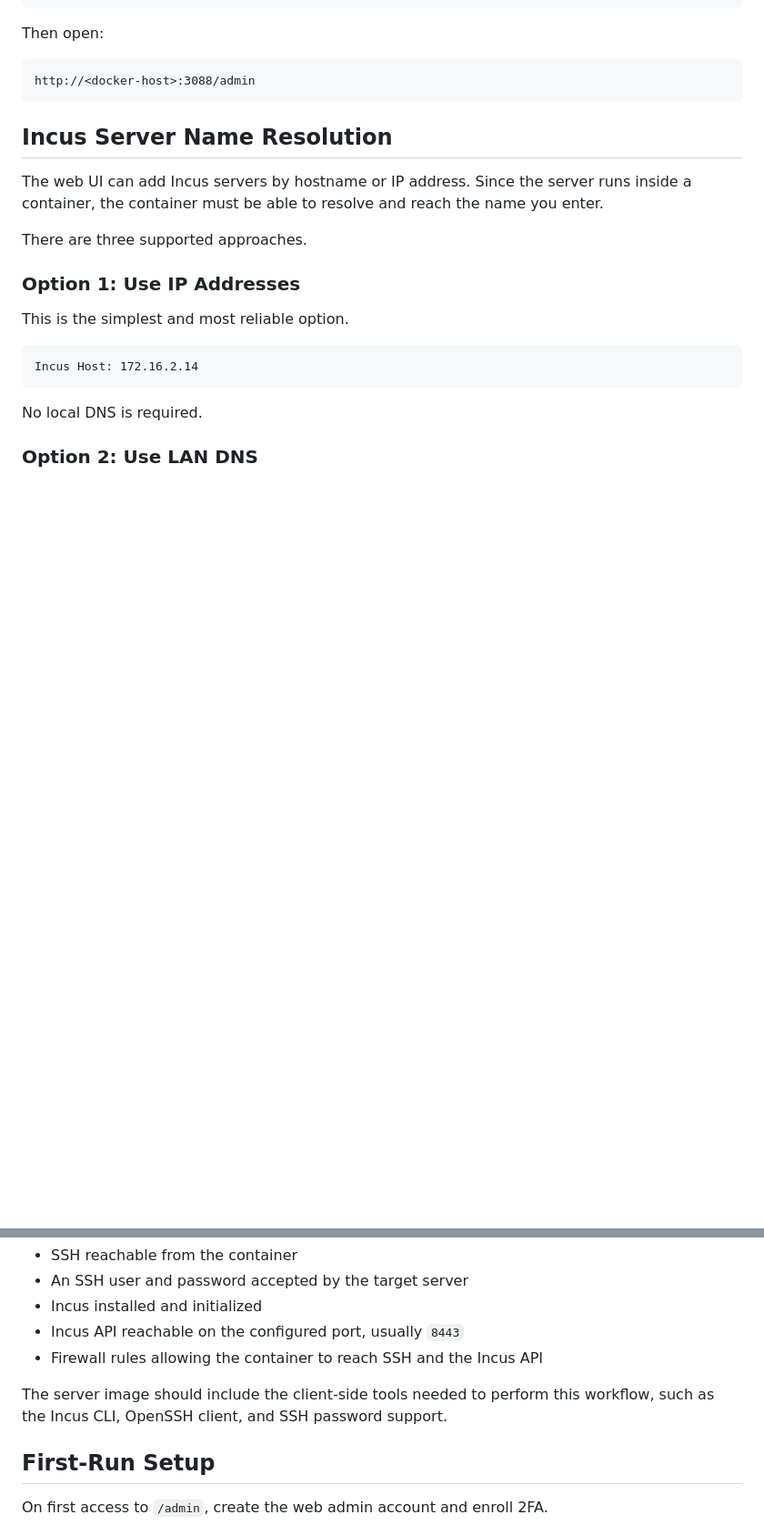
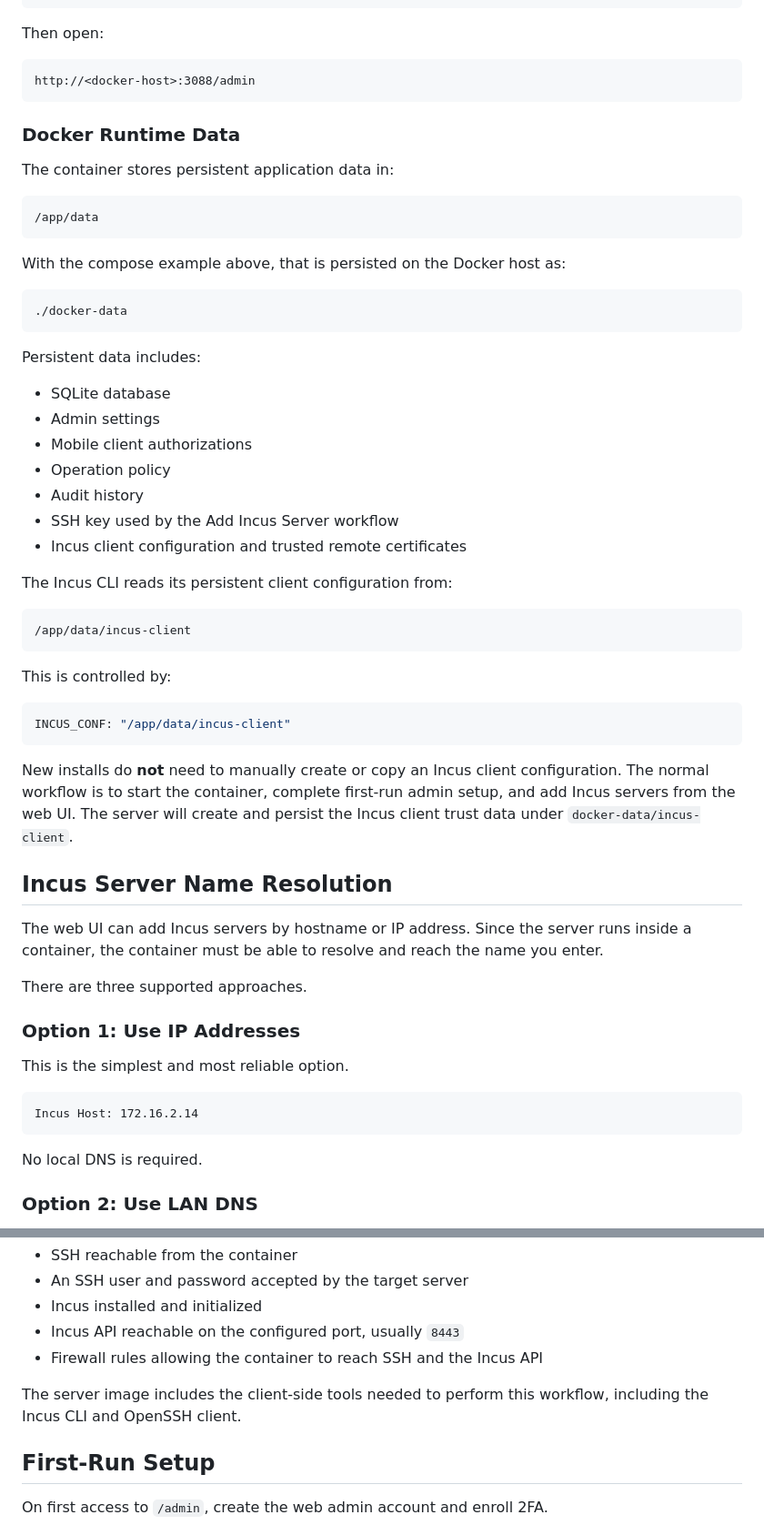
Before and after one commit to ScottiBYTE/scottibyte-incus-mobile-server, a Markdown page: README.md, 2 parts joined by grey strips. Shown at 91% size. Rendered like a GitHub page; blank space fills up the shorter version.

````diff
--- a/README.md
+++ b/README.md
@@ -108,6 +116,44 @@ Then open:
 ```text
 http://<docker-host>:3088/admin
 ```
+
+### Docker Runtime Data
+
+The container stores persistent application data in:
+
+```text
+/app/data
+```
+
+With the compose example above, that is persisted on the Docker host as:
+
+```text
+./docker-data
+```
+
+Persistent data includes:
+
+- SQLite database
+- Admin settings
+- Mobile client authorizations
+- Operation policy
+- Audit history
+- SSH key used by the Add Incus Server workflow
+- Incus client configuration and trusted remote certificates
+
+The Incus CLI reads its persistent client configuration from:
+
+```text
+/app/data/incus-client
+```
+
+This is controlled by:
+
+```yaml
+INCUS_CONF: "/app/data/incus-client"
+```
+
+New installs do **not** need to manually create or copy an Incus client configuration. The normal workflow is to start the container, complete first-run admin setup, and add Incus servers from the web UI. The server will create and persist the Incus client trust data under `docker-data/incus-client`.
 
 ## Incus Server Name Resolution
 
@@ -168,7 +214,7 @@ Each Incus server you add must have:
 - Incus API reachable on the configured port, usually `8443`
 - Firewall rules allowing the container to reach SSH and the Incus API
 
-The server image should include the client-side tools needed to perform this workflow, such as the Incus CLI, OpenSSH client, and SSH password support.
+The server image includes the client-side tools needed to perform this workflow, including the Incus CLI and OpenSSH client.
 
 ## First-Run Setup
 
````
Also changed, not shown: other parts of README.md (+62 -6 lines).
